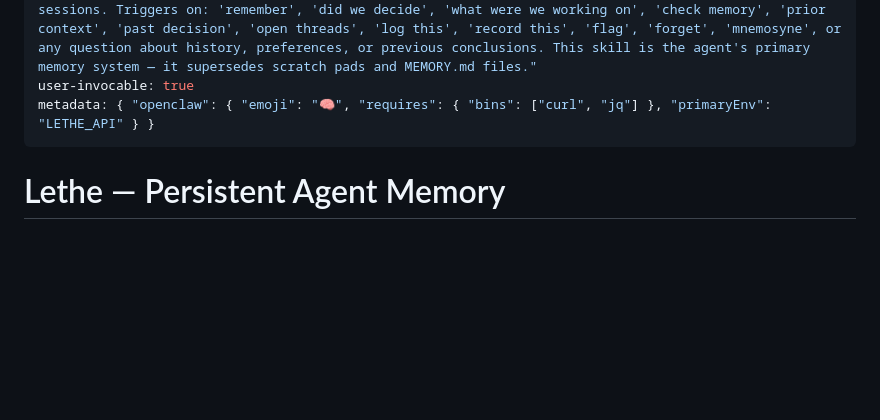
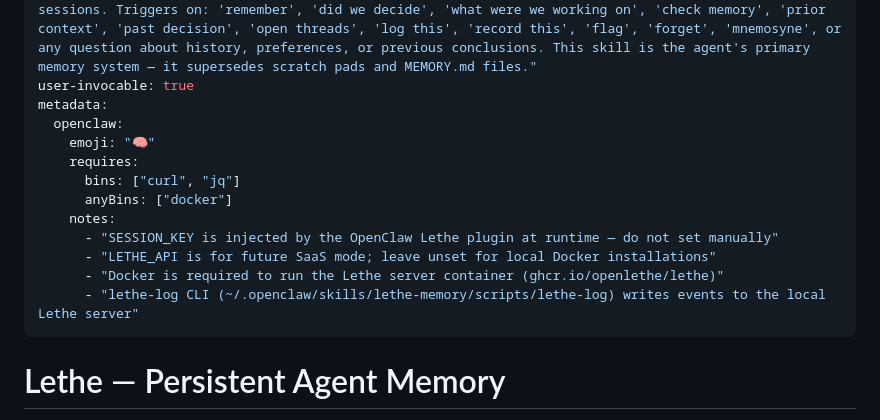
Before and after one commit to openlethe/lethe, a Markdown page: skills/lethe-memory/SKILL.md, the part around the change. Drawn GitHub-style; blank space fills up the shorter version.

Commit message:
Fix SKILL.md: add notes on SESSION_KEY, LETHE_API, Docker, and local CLI behavior

```diff
--- a/skills/lethe-memory/SKILL.md
+++ b/skills/lethe-memory/SKILL.md
@@ -2,7 +2,17 @@
 name: lethe-memory
 description: "Lethe — persistent memory layer for AI agents. Handles startup orientation, active memory queries, proactive recall, decision recording, and flag management. Use when: the user mentions memory, prior decisions, past work, open threads, flags, or anything that implies context from previous sessions. Triggers on: 'remember', 'did we decide', 'what were we working on', 'check memory', 'prior context', 'past decision', 'open threads', 'log this', 'record this', 'flag', 'forget', 'mnemosyne', or any question about history, preferences, or previous conclusions. This skill is the agent's primary memory system — it supersedes scratch pads and MEMORY.md files."
 user-invocable: true
-metadata: { "openclaw": { "emoji": "🧠", "requires": { "bins": ["curl", "jq"] }, "primaryEnv": "LETHE_API" } }
+metadata:
+  openclaw:
+    emoji: "🧠"
+    requires:
+      bins: ["curl", "jq"]
+      anyBins: ["docker"]
+    notes:
+      - "SESSION_KEY is injected by the OpenClaw Lethe plugin at runtime — do not set manually"
+      - "LETHE_API is for future SaaS mode; leave unset for local Docker installations"
+      - "Docker is required to run the Lethe server container (ghcr.io/openlethe/lethe)"
+      - "lethe-log CLI (~/.openclaw/skills/lethe-memory/scripts/lethe-log) writes events to the local Lethe server"
 ---
 
 # Lethe — Persistent Agent Memory
```
